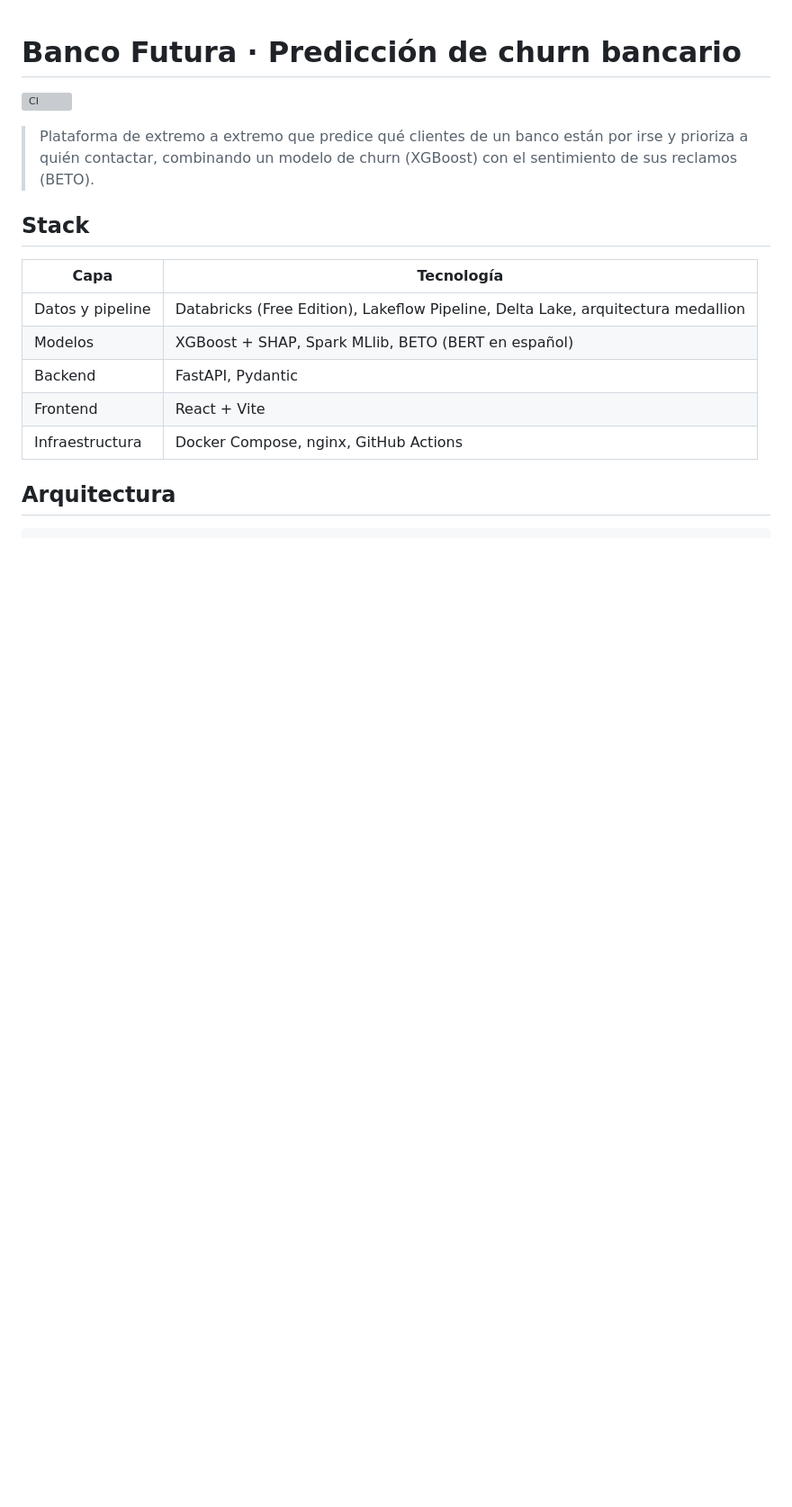
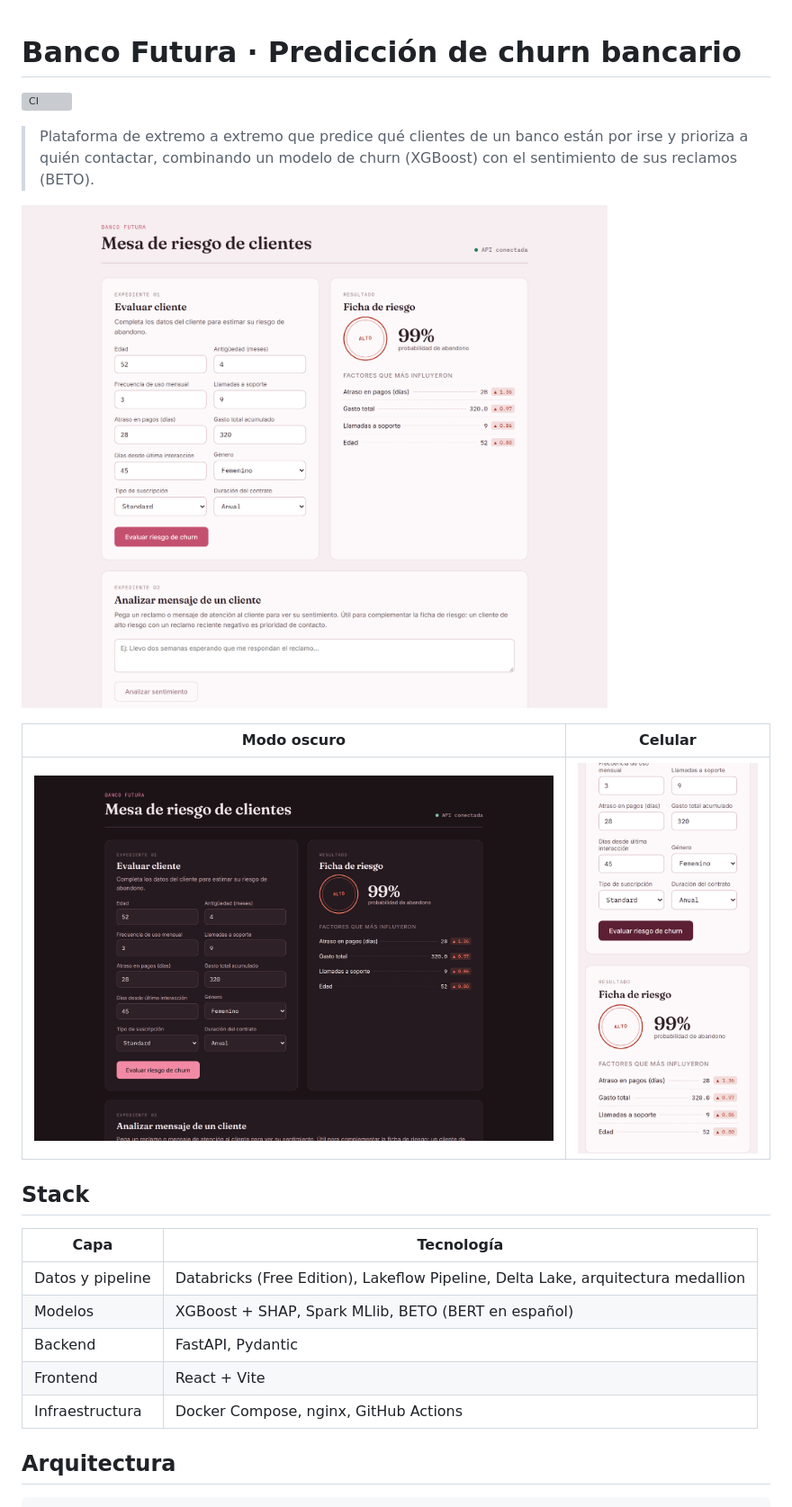
Before and after one commit to DHat3r/Banco-Futura-Servicio, a Markdown page: README.md, the part around the change. Shown at 90% size. Rendered like a GitHub page; pictures changed too: docs/capturas/mesa-de-riesgo-movil.png (added), docs/capturas/mesa-de-riesgo-oscuro.png (added), docs/capturas/mesa-de-riesgo.png (added); blank space fills up the shorter version; grey boxes are pictures that could not be loaded.

Commit message:
docs: capturas de la mesa de riesgo en el README
Muestra una evaluación real con riesgo alto en modo claro, oscuro y en el celular; antes el README no tenía capturas de la app.

```diff
--- a/README.md
+++ b/README.md
@@ -3,6 +3,12 @@
 [![CI](https://github.com/DHat3r/Banco-Futura-Servicio/actions/workflows/ci.yml/badge.svg)](https://github.com/DHat3r/Banco-Futura-Servicio/actions/workflows/ci.yml)
 
 > Plataforma de extremo a extremo que predice qué clientes de un banco están por irse y prioriza a quién contactar, combinando un modelo de churn (XGBoost) con el sentimiento de sus reclamos (BETO).
+
+![Mesa de riesgo: formulario del cliente y ficha con el sello de riesgo alto y los factores que más influyeron](docs/capturas/mesa-de-riesgo.png)
+
+| Modo oscuro | Celular |
+|---|---|
+| ![Mesa de riesgo en modo oscuro](docs/capturas/mesa-de-riesgo-oscuro.png) | <img src="docs/capturas/mesa-de-riesgo-movil.png" alt="Ficha de riesgo en el celular" width="260"> |
 
 ## Stack
 
```
